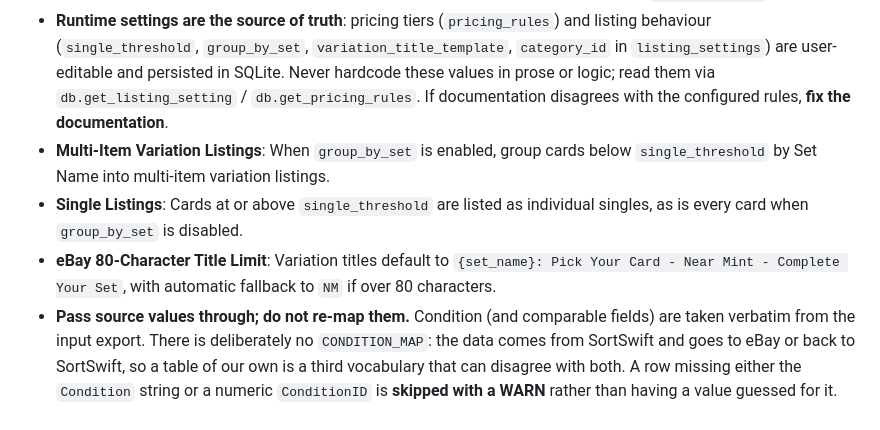
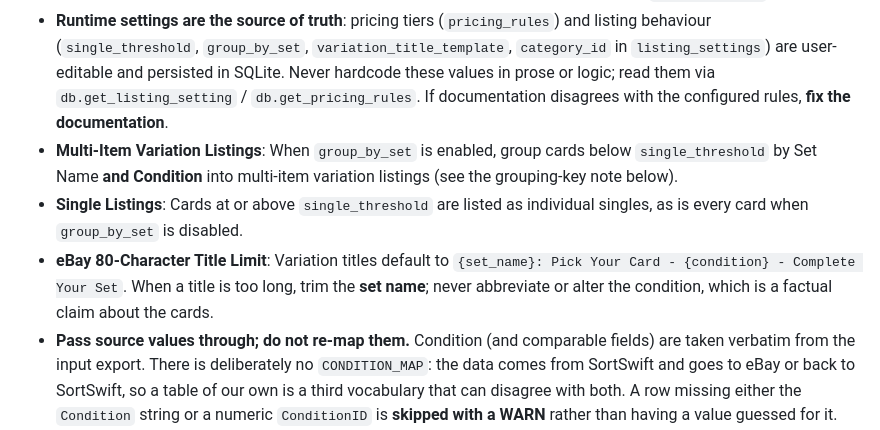
Before and after one commit to mrhappyasthma/TCG-Inventory-Middleware, a Markdown page: AGENTS.md, the part around the change. GitHub-like rendering.

Commit message:
docs: reconcile stale grouping and title rules in AGENTS.md
Two bullets still described set-only grouping and the "Near Mint" -> "NM"
title fallback, contradicting the rules added alongside the condition
passthrough change in the same file.

```diff
--- a/AGENTS.md
+++ b/AGENTS.md
@@ -35,9 +35,9 @@
 * **Compact Sequential IDs**: Master catalog uses `ID1001`, `ID1002`, ... to bypass eBay's 50-character Custom Label SKU limits. IDs are allocated inside a single `BEGIN IMMEDIATE` transaction; never split the lookup and the insert across connections.
 * **Bin Location Encoding**: SortSwift remarks are encoded into eBay Custom Labels as `ID1001-Bin_A12`.
 * **Runtime settings are the source of truth**: pricing tiers (`pricing_rules`) and listing behaviour (`single_threshold`, `group_by_set`, `variation_title_template`, `category_id` in `listing_settings`) are user-editable and persisted in SQLite. Never hardcode these values in prose or logic; read them via `db.get_listing_setting` / `db.get_pricing_rules`. If documentation disagrees with the configured rules, **fix the documentation**.
-* **Multi-Item Variation Listings**: When `group_by_set` is enabled, group cards below `single_threshold` by Set Name into multi-item variation listings.
+* **Multi-Item Variation Listings**: When `group_by_set` is enabled, group cards below `single_threshold` by Set Name **and Condition** into multi-item variation listings (see the grouping-key note below).
 * **Single Listings**: Cards at or above `single_threshold` are listed as individual singles, as is every card when `group_by_set` is disabled.
-* **eBay 80-Character Title Limit**: Variation titles default to `{set_name}: Pick Your Card - Near Mint - Complete Your Set`, with automatic fallback to `NM` if over 80 characters.
+* **eBay 80-Character Title Limit**: Variation titles default to `{set_name}: Pick Your Card - {condition} - Complete Your Set`. When a title is too long, trim the **set name**; never abbreviate or alter the condition, which is a factual claim about the cards.
 * **Pass source values through; do not re-map them.** Condition (and comparable fields) are taken verbatim from the input export. There is deliberately no `CONDITION_MAP`: the data comes from SortSwift and goes to eBay or back to SortSwift, so a table of our own is a third vocabulary that can disagree with both. A row missing either the `Condition` string or a numeric `ConditionID` is **skipped with a WARN** rather than having a value guessed for it.
 * **eBay variation syntax**: within one attribute, values are separated by `;`; a `|` starts a *different* attribute. The parent row leaves `Relationship` **empty**; only child rows are marked `Variation`.
 * **Variation grouping key is (set, condition)**: eBay applies one ConditionID per listing, so a set holding both NM and LP cards must produce two listings.
```
